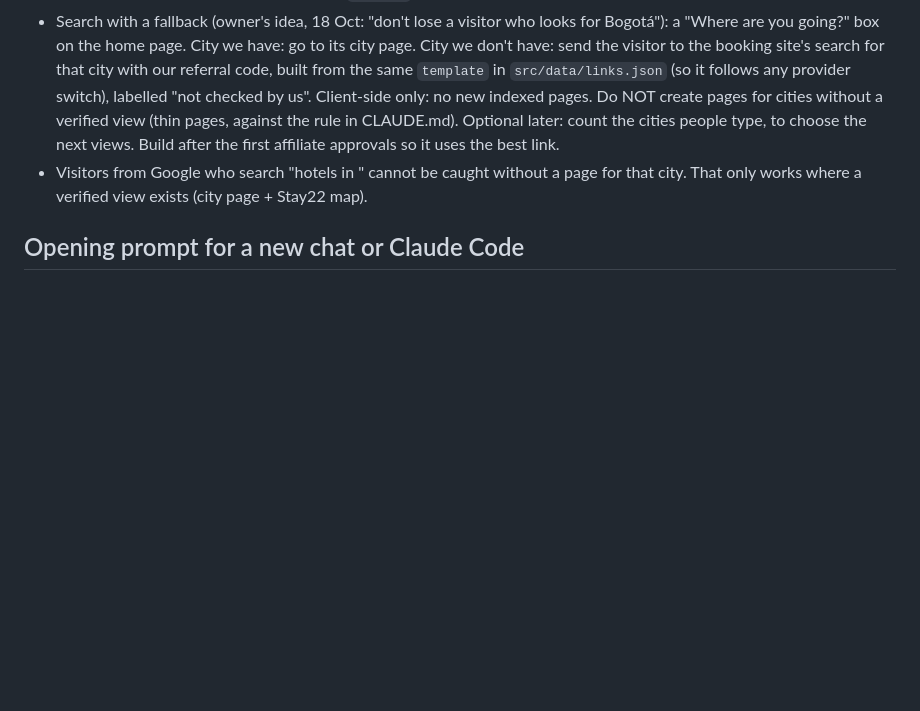
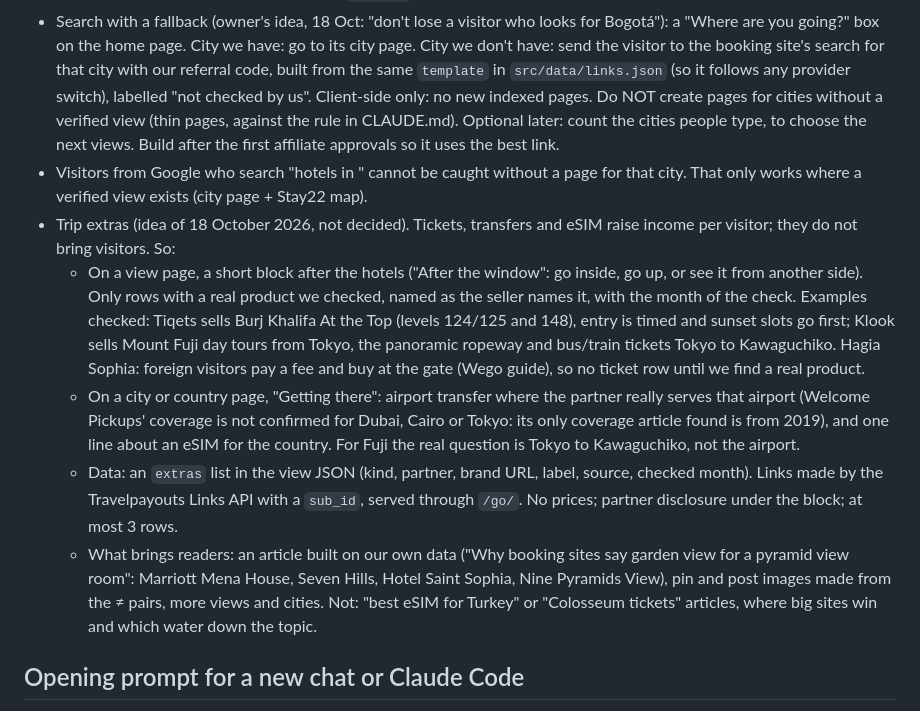
Before and after one commit to alexbogota/hotelsviewer, a Markdown page: docs/next-steps.md, the part around the change. Rendered like a GitHub page; blank space fills up the shorter version.

Commit message:
Next steps: trip extras concept (tickets, getting there, eSIM) and data-based article idea [skip ci]
Co-Authored-By: Claude Sonnet 5.5 <noreply@anthropic.com>
Claude-Session: https://claude.ai/code/session_01Dpfg3Q9hcDGRnKUVgHN7wg

```diff
--- a/docs/next-steps.md
+++ b/docs/next-steps.md
@@ -33,6 +33,11 @@ Room names exactly as sold, no invented data, no prices, booking sites named but
 - Telegram channel and email subscription (`site.ts` fields exist).
 - Search with a fallback (owner's idea, 18 Oct: "don't lose a visitor who looks for Bogotá"): a "Where are you going?" box on the home page. City we have: go to its city page. City we don't have: send the visitor to the booking site's search for that city with our referral code, built from the same `template` in `src/data/links.json` (so it follows any provider switch), labelled "not checked by us". Client-side only: no new indexed pages. Do NOT create pages for cities without a verified view (thin pages, against the rule in CLAUDE.md). Optional later: count the cities people type, to choose the next views. Build after the first affiliate approvals so it uses the best link.
 - Visitors from Google who search "hotels in <city>" cannot be caught without a page for that city. That only works where a verified view exists (city page + Stay22 map).
+- Trip extras (idea of 18 October 2026, not decided). Tickets, transfers and eSIM raise income per visitor; they do not bring visitors. So:
+  - On a view page, a short block after the hotels ("After the window": go inside, go up, or see it from another side). Only rows with a real product we checked, named as the seller names it, with the month of the check. Examples checked: Tiqets sells Burj Khalifa At the Top (levels 124/125 and 148), entry is timed and sunset slots go first; Klook sells Mount Fuji day tours from Tokyo, the panoramic ropeway and bus/train tickets Tokyo to Kawaguchiko. Hagia Sophia: foreign visitors pay a fee and buy at the gate (Wego guide), so no ticket row until we find a real product.
+  - On a city or country page, "Getting there": airport transfer where the partner really serves that airport (Welcome Pickups' coverage is not confirmed for Dubai, Cairo or Tokyo: its only coverage article found is from 2019), and one line about an eSIM for the country. For Fuji the real question is Tokyo to Kawaguchiko, not the airport.
+  - Data: an `extras` list in the view JSON (kind, partner, brand URL, label, source, checked month). Links made by the Travelpayouts Links API with a `sub_id`, served through `/go/`. No prices; partner disclosure under the block; at most 3 rows.
+  - What brings readers: an article built on our own data ("Why booking sites say garden view for a pyramid view room": Marriott Mena House, Seven Hills, Hotel Saint Sophia, Nine Pyramids View), pin and post images made from the ≠ pairs, more views and cities. Not: "best eSIM for Turkey" or "Colosseum tickets" articles, where big sites win and which water down the topic.
 
 ## Opening prompt for a new chat or Claude Code
 "Продолжаем проект hotelsviewer.com (репозиторий alexbogota/hotelsviewer). Прочитай START.md и docs/next-steps.md и скажи, что делаем следующим шагом: следующий шаг: ежедневный автор видов (список кандидатов уже готов)."
```
Also changed, not shown: START.md (+1 -0 lines).
